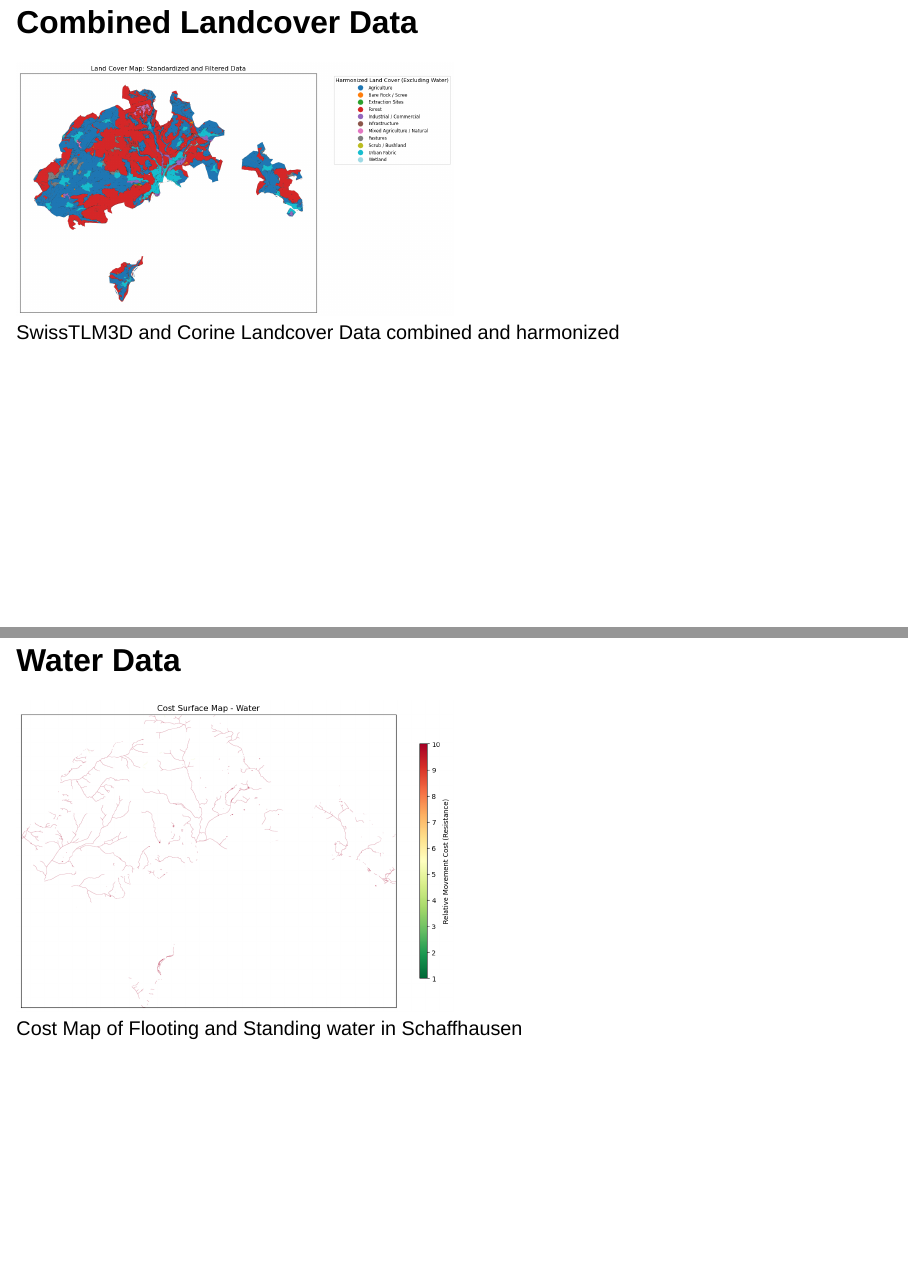
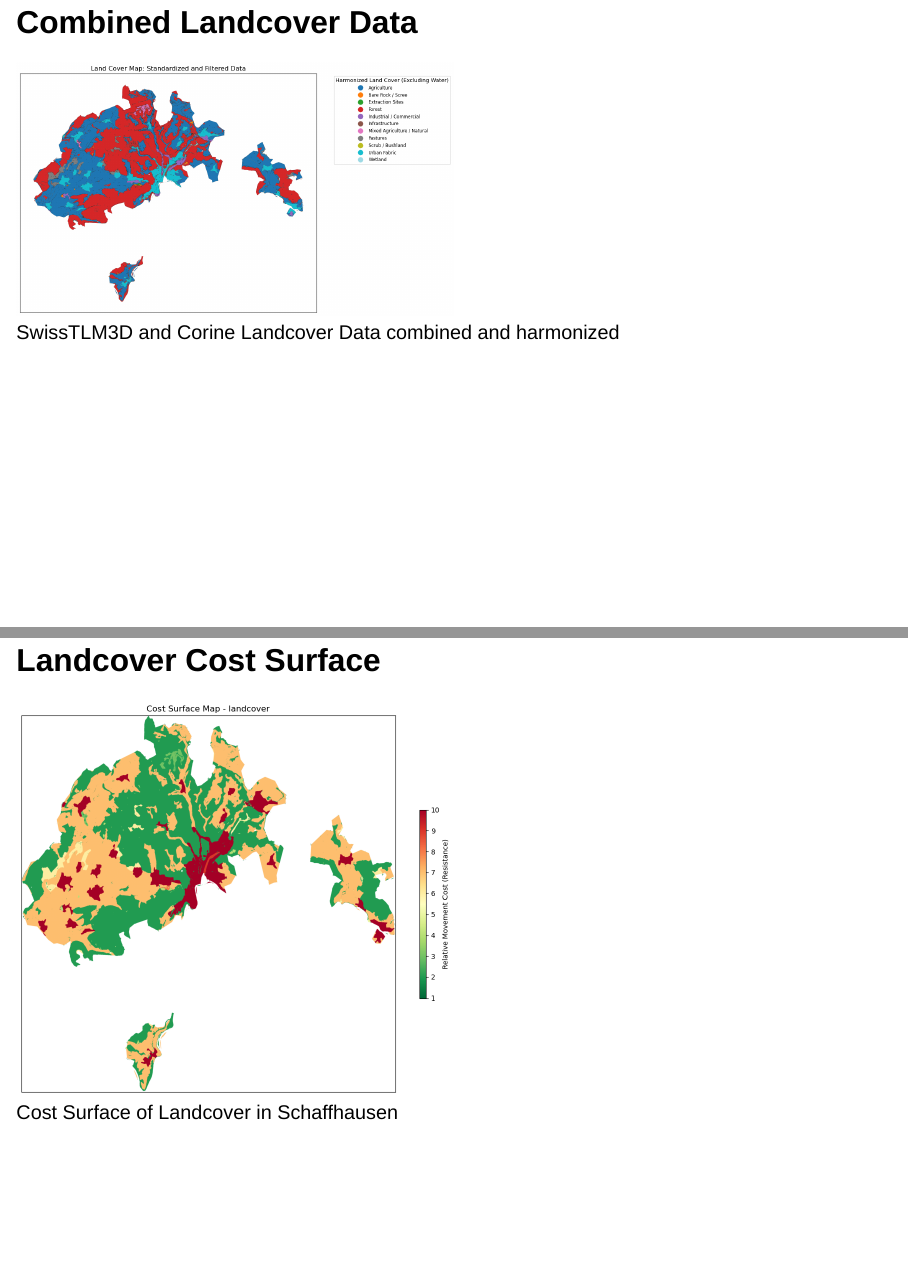
Before and after one commit to LukasBuchmann/PA2-Modelling_Wildlife_Corridors, a Quarto document (Presentations/21_10_25.qmd): pages 5 and 6 of 14 before the commit and pages 5 and 6 of 15 after it, joined at a grey line. Rendered offline with R 4.5, knitr and Pandoc in place of Quarto, with nearby package versions; drawn as Slidy slides in place of the format the file asks for.

Commit message:
start_final_model

```diff
--- a/Presentations/21_10_25.qmd
+++ b/Presentations/21_10_25.qmd
@@ -33,6 +33,10 @@ editor: visual
 ## Combined Landcover Data
 
 ![SwissTLM3D and Corine Landcover Data combined and harmonized](landcover_combined.png){fig-align="center" width="50%"}
+
+## Landcover Cost Surface
+
+![Cost Surface of Landcover in Schaffhausen](cost_landcover.png){fig-align="center" width="50%"}
 
 ## Water Data
 
```
Also changed, not shown: Code/Files/cost_surface_model.py (deleted), Code/Files/cost_values_and_names.py (deleted), Presentations/21_10_25.html, Presentations/First_cost_surface.png, Presentations/PA2_Update_21102025.pdf (added), Presentations/Roads.png, Presentations/cost_landcover.png (added), Presentations/water.png, 2 other files.
